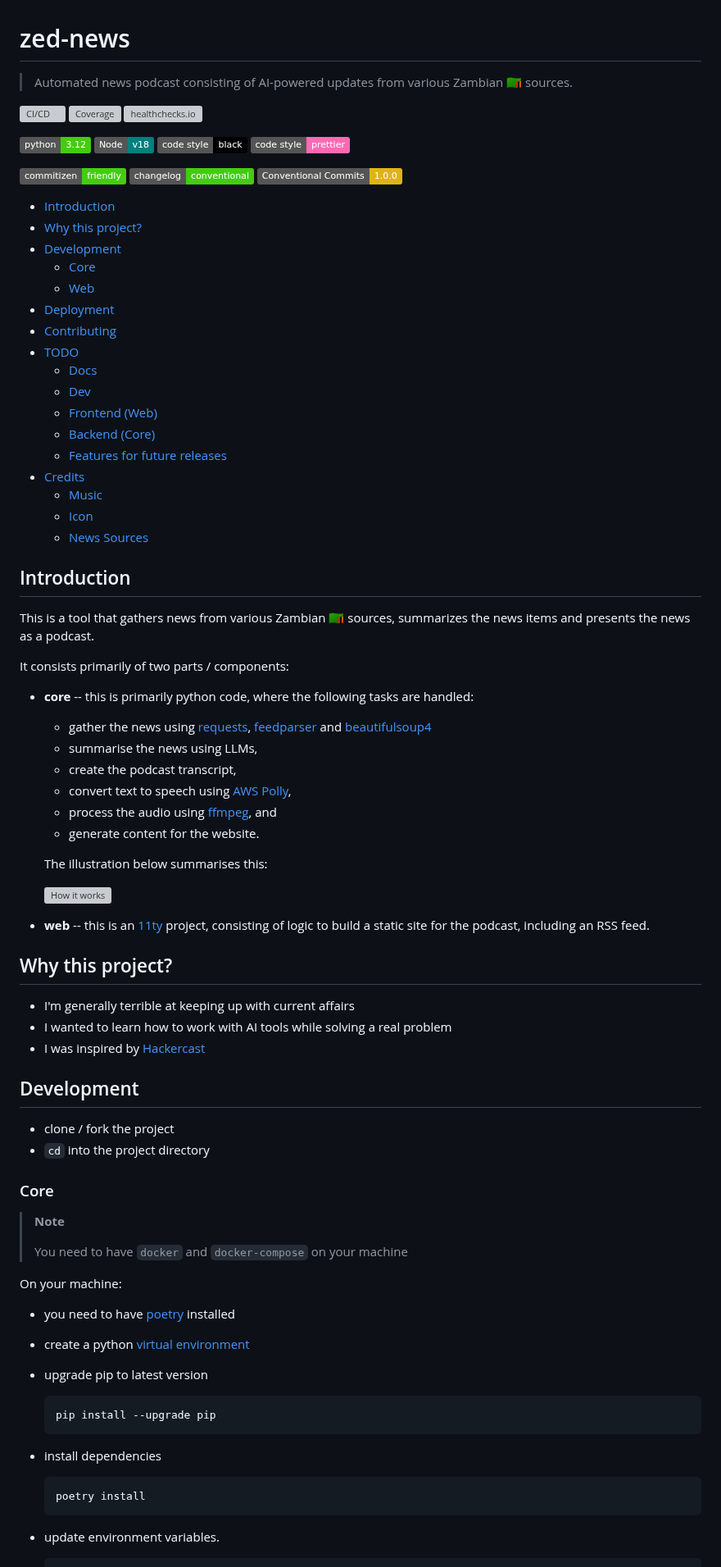
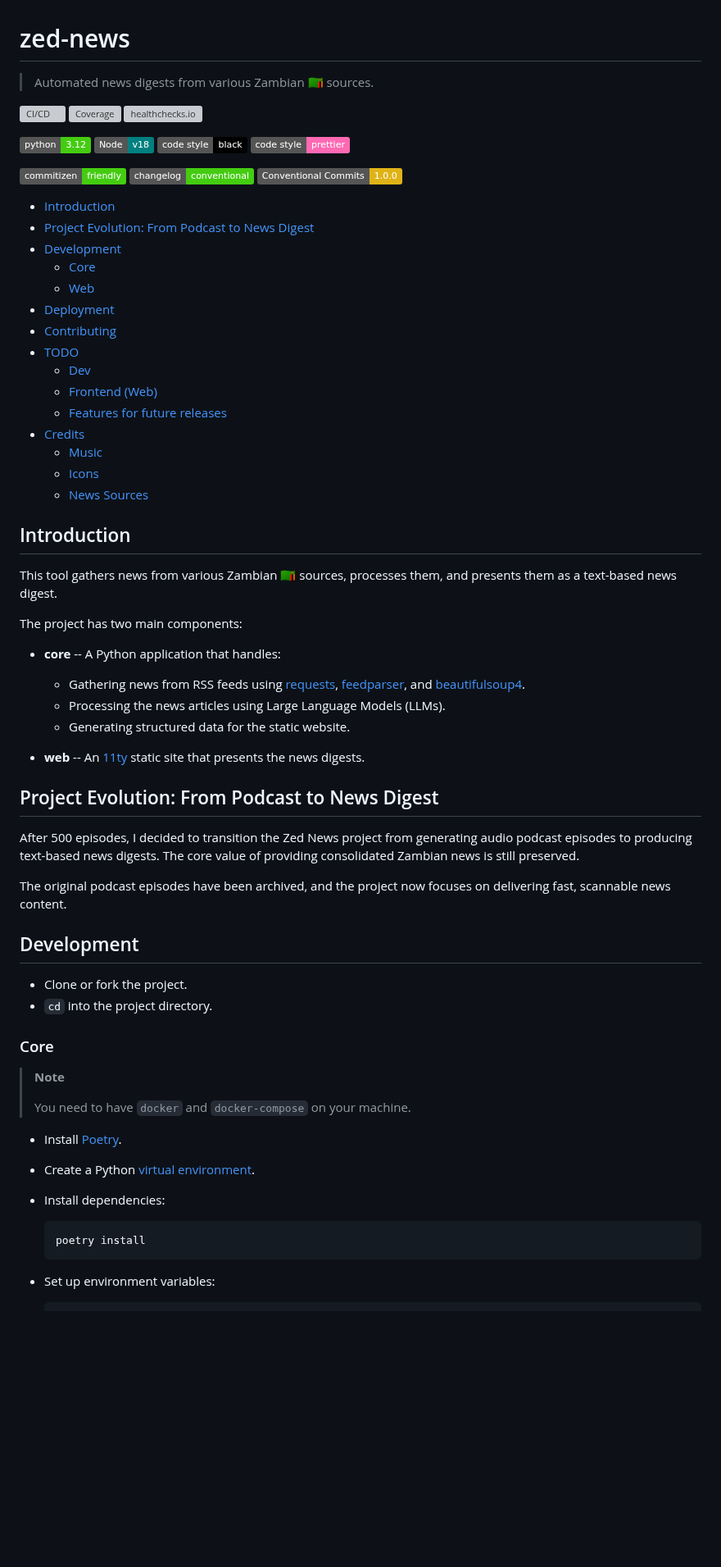
Before and after one commit to engineervix/zed-news, a Markdown page: README.md, the part around one of its changes. Shown at 82% size. GitHub-like rendering; badges without logos; blank space fills up the shorter version; grey boxes are pictures that could not be loaded.

Commit message:
docs: update README

````diff
--- a/README.md
+++ b/README.md
@@ -1,6 +1,6 @@
 # zed-news
 
-> Automated news podcast consisting of AI-powered updates from various Zambian 🇿🇲 sources.
+> Automated news digests from various Zambian 🇿🇲 sources.
 
 [![CI/CD](https://github.com/engineervix/zed-news/actions/workflows/main.yml/badge.svg)](https://github.com/engineervix/zed-news/actions/workflows/main.yml)
 [![Coverage](https://img.shields.io/endpoint?url=https://gist.githubusercontent.com/engineervix/f4b1128b188c4e29722bc879e4ab6574/raw/covbadge.json)](https://github.com/engineervix/zed-news/actions?query=workflow%3A%22CI%2FCD%22)
@@ -19,79 +19,60 @@
 <!-- DON'T EDIT THIS SECTION, INSTEAD RE-RUN doctoc TO UPDATE -->
 
 - [Introduction](#introduction)
-- [Why this project?](#why-this-project)
+- [Project Evolution: From Podcast to News Digest](#project-evolution-from-podcast-to-news-digest)
 - [Development](#development)
   - [Core](#core)
   - [Web](#web)
 - [Deployment](#deployment)
 - [Contributing](#contributing)
 - [TODO](#todo)
-  - [Docs](#docs)
   - [Dev](#dev)
   - [Frontend (Web)](#frontend-web)
-  - [Backend (Core)](#backend-core)
   - [Features for future releases](#features-for-future-releases)
 - [Credits](#credits)
   - [Music](#music)
-  - [Icon](#icon)
+  - [Icons](#icons)
   - [News Sources](#news-sources)
 
 <!-- END doctoc generated TOC please keep comment here to allow auto update -->
 
 ## Introduction
 
-This is a tool that gathers news from various Zambian 🇿🇲 sources, summarizes the news items and presents the news as a podcast.
+This tool gathers news from various Zambian 🇿🇲 sources, processes them, and presents them as a text-based news digest.
 
-It consists primarily of two parts / components:
+The project has two main components:
 
-- **core** -- this is primarily python code, where the following tasks are handled:
+- **core** -- A Python application that handles:
 
-  - gather the news using [requests](https://pypi.org/project/requests/), [feedparser](https://pypi.org/project/feedparser/) and [beautifulsoup4](https://pypi.org/project/beautifulsoup4/)
-  - summarise the news using LLMs,
-  - create the podcast transcript,
-  - convert text to speech using [AWS Polly](https://aws.amazon.com/polly/),
-  - process the audio using [ffmpeg](https://ffmpeg.org/), and
-  - generate content for the website.
+  - Gathering news from RSS feeds using [requests](https://pypi.org/project/requests/), [feedparser](https://pypi.org/project/feedparser/), and [beautifulsoup4](https://pypi.org/project/beautifulsoup4/).
+  - Processing the news articles using Large Language Models (LLMs).
+  - Generating structured data for the static website.
 
-  The illustration below summarises this:
+- **web** -- An [11ty](httpss://www.11ty.dev/) static site that presents the news digests.
 
-  ![How it works](https://res.cloudinary.com/engineervix/image/upload/v1697574721/slidev/zed-news-talk/toolchain.png)
+## Project Evolution: From Podcast to News Digest
 
-- **web** -- this is an [11ty](https://www.11ty.dev/) project, consisting of logic to build a static site for the podcast, including an RSS feed.
+After 500 episodes, I decided to transition the Zed News project from generating audio podcast episodes to producing text-based news digests. The core value of providing consolidated Zambian news is still preserved.
 
-## Why this project?
-
-- I'm generally terrible at keeping up with current affairs
-- I wanted to learn how to work with AI tools while solving a real problem
-- I was inspired by [Hackercast](https://camrobjones.com/hackercast/)
+The original podcast episodes have been archived, and the project now focuses on delivering fast, scannable news content.
 
 ## Development
 
-- clone / fork the project
-- `cd` into the project directory
+- Clone or fork the project.
+- `cd` into the project directory.
 
 ### Core
 
 > **Note**
 >
-> You need to have `docker` and `docker-compose` on your machine
+> You need to have `docker` and `docker-compose` on your machine.
 
-On your machine:
-
-- you need to have [poetry](https://python-poetry.org/) installed
-- create a python [virtual environment](https://realpython.com/python-virtual-environments-a-primer/)
-- upgrade pip to latest version
-
-  ```bash
-  pip install --upgrade pip
-  ```
-
-- install dependencies
-
+- Install [Poetry](https://python-poetry.org/).
+- Create a Python [virtual environment](https://realpython.com/python-virtual-environments-a-primer/).
+- Install dependencies:
   ```bash
   poetry install
   ```
-
-- update environment variables.
+- Set up environment variables:
 
   ```bash
````
Also changed, not shown: other parts of README.md (+32 -67 lines).
